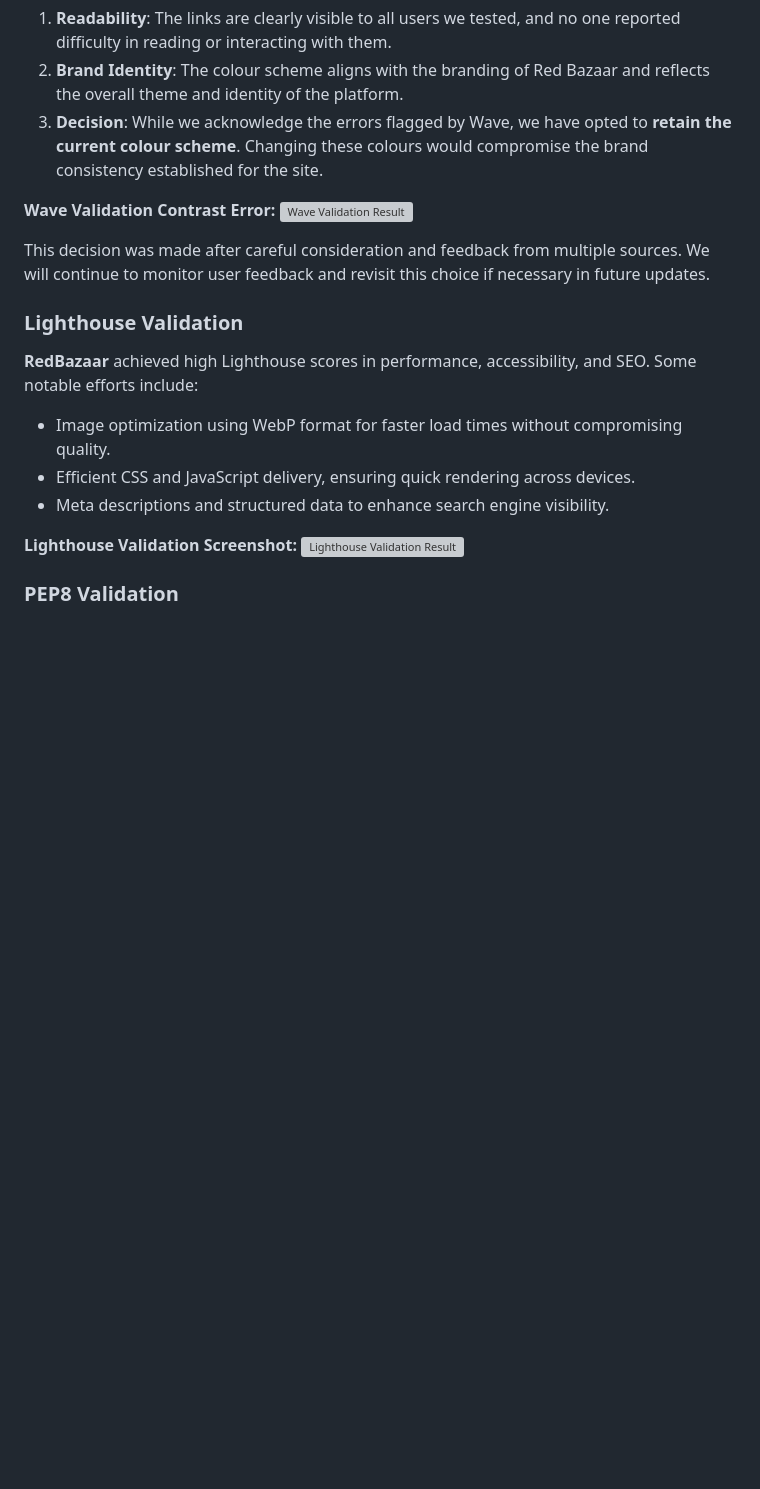
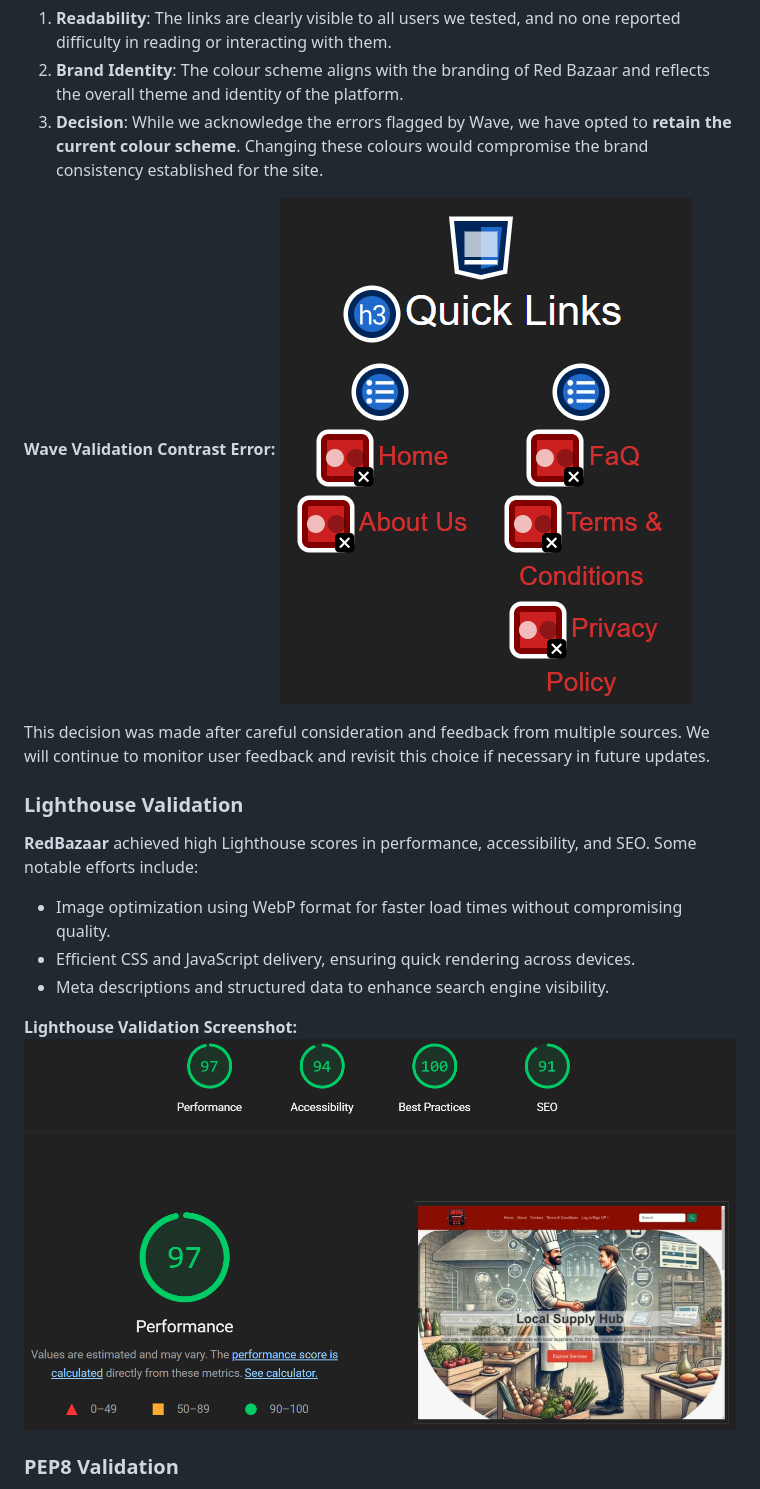
Before and after one commit to Vgarcan/CodeInstitute-proj04-b2b, a Markdown page: README.md, the part around the change printed below. Rendered like a GitHub page; blank space fills up the shorter version; grey boxes are pictures that could not be loaded.

Commit message:
DOC: Readme adjusted with new structure and images fixed

```diff
--- a/README.md
+++ b/README.md
@@ -485,7 +486,7 @@ During the validation process, **five contrast errors** were flagged. These erro
 3. **Decision**: While we acknowledge the errors flagged by Wave, we have opted to **retain the current colour scheme**. Changing these colours would compromise the brand consistency established for the site.
 
 **Wave Validation Contrast Error:**
-![Wave Validation Result](red-bazaar/static/imgs/readme-pics/wave-val-contrast.png)
+![Wave Validation Result](static/imgs/readme-pics/wave-val-contrast.png)
 
 This decision was made after careful consideration and feedback from multiple sources. We will continue to monitor user feedback and revisit this choice if necessary in future updates.
 
@@ -497,7 +498,7 @@ This decision was made after careful consideration and feedback from multiple so
 - Meta descriptions and structured data to enhance search engine visibility.
 
 **Lighthouse Validation Screenshot:**
-![Lighthouse Validation Result](red-bazaar/static/imgs/readme-pics/lighthouse-val.png)
+![Lighthouse Validation Result](static/imgs/readme-pics/lighthouse-val.png)
 
 ### PEP8 Validation
 All Python code in **RedBazaar** adheres to the PEP8 standard, ensuring maintainable and clean code. Validation was conducted using automated tools, with particular attention to:
```
Also changed, not shown: other parts of README.md (+155 -154 lines).
